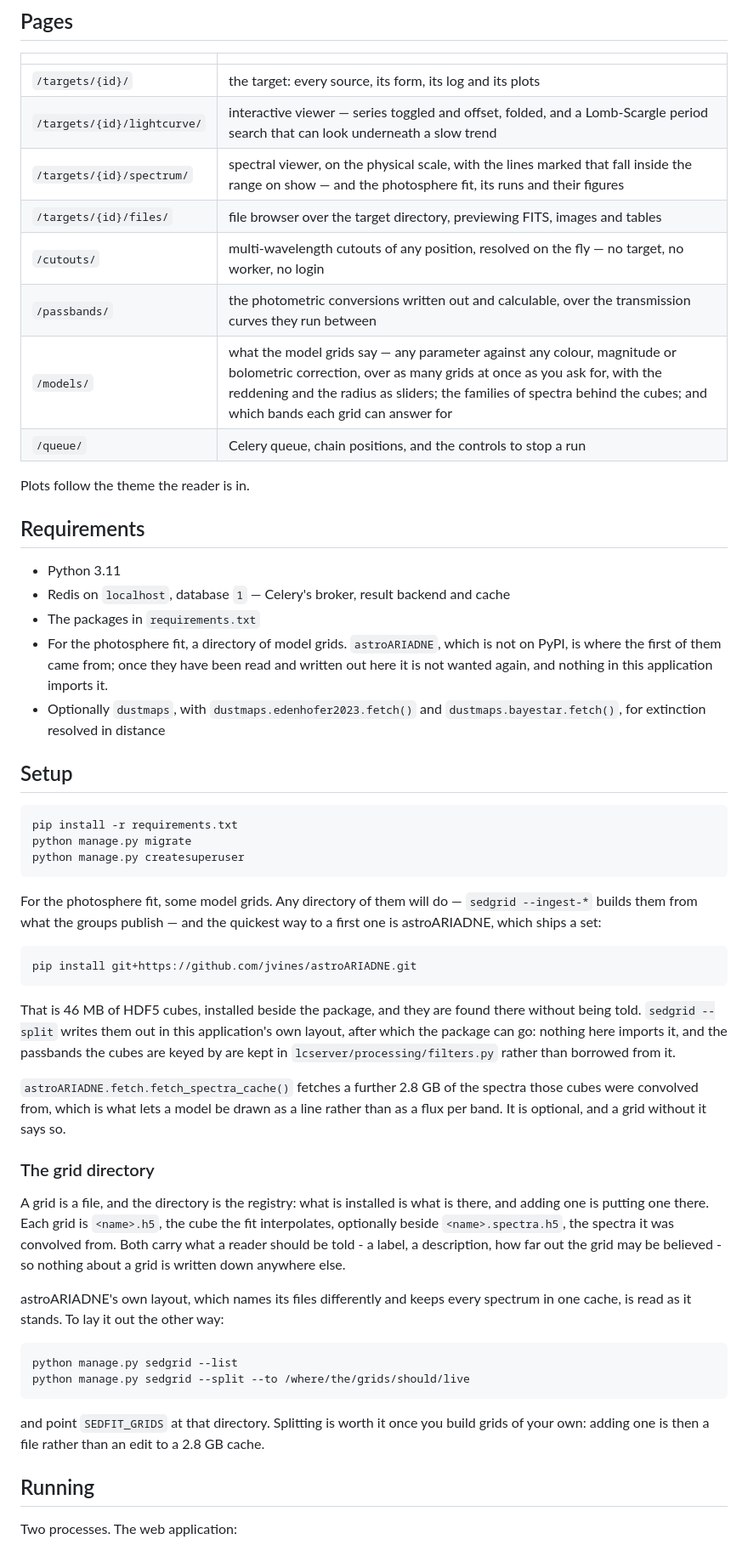
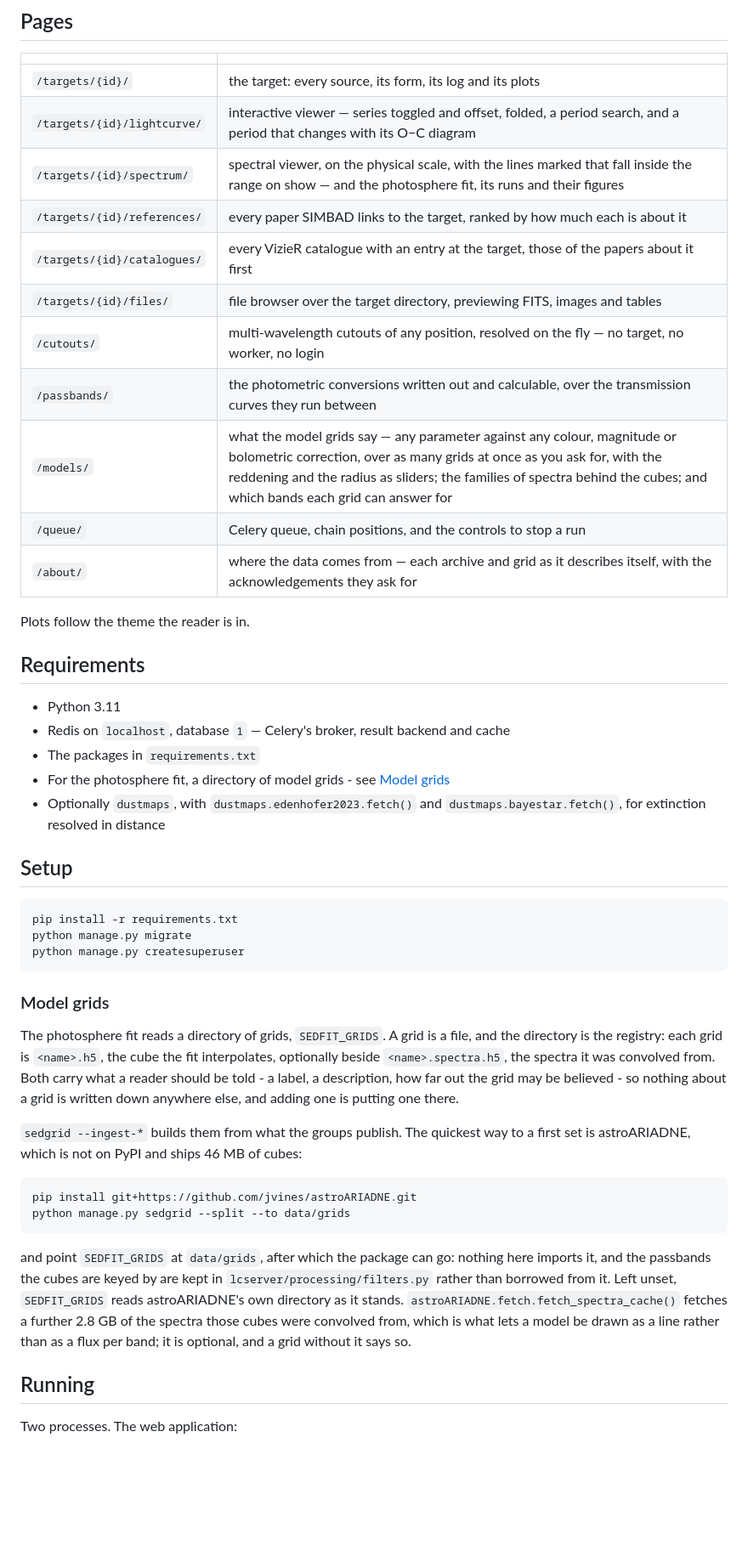
Before and after one commit to karpov-sv/lcserver, a Markdown page: README.md, the part around one of its changes. Shown at 85% size. GitHub-like rendering; blank space fills up the shorter version.

````diff
--- a/README.md
+++ b/README.md
@@ -183,13 +212,16 @@ them.
 | | |
 | --- | --- |
 | `/targets/{id}/` | the target: every source, its form, its log and its plots |
-| `/targets/{id}/lightcurve/` | interactive viewer — series toggled and offset, folded, and a Lomb-Scargle period search that can look underneath a slow trend |
+| `/targets/{id}/lightcurve/` | interactive viewer — series toggled and offset, folded, a period search, and a period that changes with its O−C diagram |
 | `/targets/{id}/spectrum/` | spectral viewer, on the physical scale, with the lines marked that fall inside the range on show — and the photosphere fit, its runs and their figures |
+| `/targets/{id}/references/` | every paper SIMBAD links to the target, ranked by how much each is about it |
+| `/targets/{id}/catalogues/` | every VizieR catalogue with an entry at the target, those of the papers about it first |
 | `/targets/{id}/files/` | file browser over the target directory, previewing FITS, images and tables |
 | `/cutouts/` | multi-wavelength cutouts of any position, resolved on the fly — no target, no worker, no login |
 | `/passbands/` | the photometric conversions written out and calculable, over the transmission curves they run between |
 | `/models/` | what the model grids say — any parameter against any colour, magnitude or bolometric correction, over as many grids at once as you ask for, with the reddening and the radius as sliders; the families of spectra behind the cubes; and which bands each grid can answer for |
 | `/queue/` | Celery queue, chain positions, and the controls to stop a run |
+| `/about/` | where the data comes from — each archive and grid as it describes itself, with the acknowledgements they ask for |
 
 Plots follow the theme the reader is in.
 
@@ -198,10 +230,8 @@ Plots follow the theme the reader is in.
 - Python 3.11
 - Redis on `localhost`, database `1` — Celery's broker, result backend and cache
 - The packages in `requirements.txt`
-- For the photosphere fit, a directory of model grids. `astroARIADNE`, which is
-  not on PyPI, is where the first of them came from; once they have been read
-  and written out here it is not wanted again, and nothing in this application
-  imports it.
+- For the photosphere fit, a directory of model grids - see
+  [Model grids](#model-grids)
 - Optionally `dustmaps`, with `dustmaps.edenhofer2023.fetch()` and
   `dustmaps.bayestar.fetch()`, for extinction resolved in distance
 
@@ -213,45 +243,30 @@ python manage.py migrate
 python manage.py createsuperuser
 ```
 
-For the photosphere fit, some model grids. Any directory of them will do —
-`sedgrid --ingest-*` builds them from what the groups publish — and the quickest
-way to a first one is astroARIADNE, which ships a set:
+### Model grids
+
+The photosphere fit reads a directory of grids, `SEDFIT_GRIDS`. A grid is a
+file, and the directory is the registry: each grid is `<name>.h5`, the cube the
+fit interpolates, optionally beside `<name>.spectra.h5`, the spectra it was
+convolved from. Both carry what a reader should be told - a label, a
+description, how far out the grid may be believed - so nothing about a grid is
+written down anywhere else, and adding one is putting one there.
+
+`sedgrid --ingest-*` builds them from what the groups publish. The quickest way
+to a first set is astroARIADNE, which is not on PyPI and ships 46 MB of cubes:
 
 ```sh
 pip install git+https://github.com/jvines/astroARIADNE.git
+python manage.py sedgrid --split --to data/grids
 ```
 
-That is 46 MB of HDF5 cubes, installed beside the package, and they are found
-there without being told. `sedgrid --split` writes them out in this
-application's own layout, after which the package can go: nothing here imports
-it, and the passbands the cubes are keyed by are kept in
-`lcserver/processing/filters.py` rather than borrowed from it.
-
-`astroARIADNE.fetch.fetch_spectra_cache()` fetches a further 2.8 GB of the
-spectra those cubes were convolved from, which is what lets a model be drawn as
-a line rather than as a flux per band. It is optional, and a grid without it
-says so.
-
-### The grid directory
-
-A grid is a file, and the directory is the registry: what is installed is what
-is there, and adding one is putting one there. Each grid is `<name>.h5`, the
-cube the fit interpolates, optionally beside `<name>.spectra.h5`, the spectra it
-was convolved from. Both carry what a reader should be told - a label, a
-description, how far out the grid may be believed - so nothing about a grid is
-written down anywhere else.
-
-astroARIADNE's own layout, which names its files differently and keeps every
-spectrum in one cache, is read as it stands. To lay it out the other way:
-
-```sh
-python manage.py sedgrid --list
-python manage.py sedgrid --split --to /where/the/grids/should/live
-```
-
-and point `SEDFIT_GRIDS` at that directory. Splitting is worth it once you
-build grids of your own: adding one is then a file rather than an edit to a
-2.8 GB cache.
+and point `SEDFIT_GRIDS` at `data/grids`, after which the package can go:
+nothing here imports it, and the passbands the cubes are keyed by are kept in
+`lcserver/processing/filters.py` rather than borrowed from it. Left unset,
+`SEDFIT_GRIDS` reads astroARIADNE's own directory as it stands. `astroARIADNE.fetch.fetch_spectra_cache()` fetches a further
+2.8 GB of the spectra those cubes were convolved from, which is what lets a
+model be drawn as a line rather than as a flux per band; it is optional, and a
+grid without it says so.
 
 ## Running
 
````
Also changed, not shown: other parts of README.md (+60 -99 lines).
